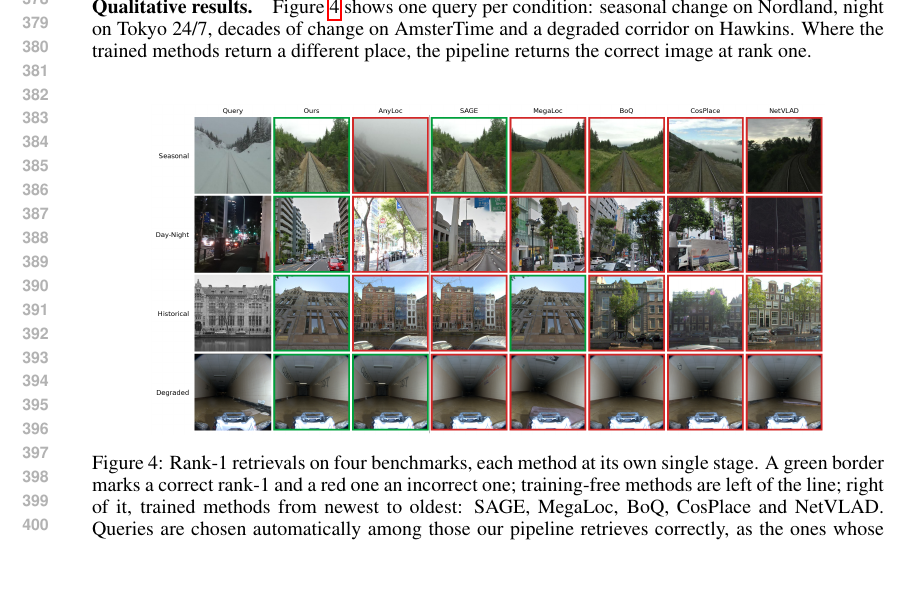
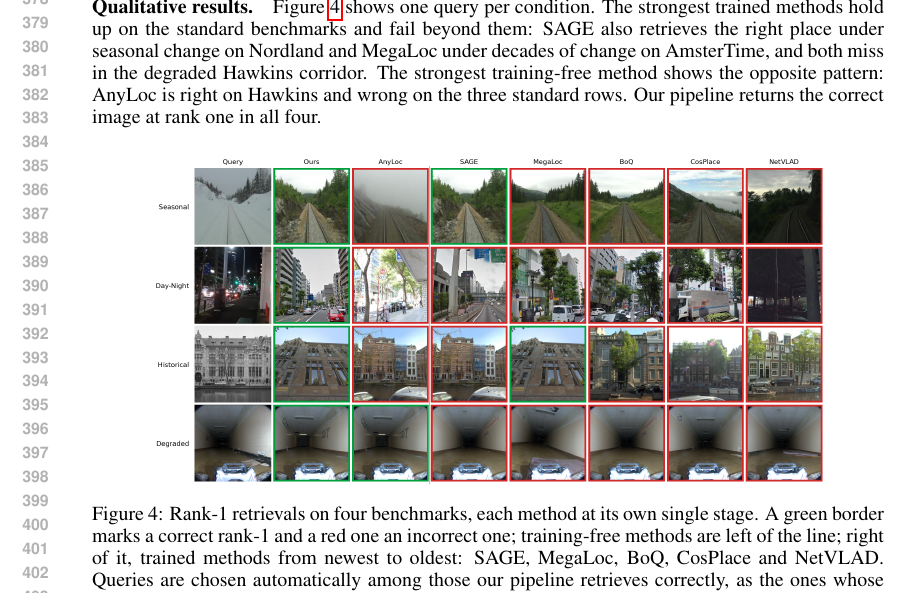
Before and after one commit to Zarreboln/iclr2027-new1, a LaTeX paper (iclr2027_conference.tex, which reads sections/04_exp_setup.tex): part of page 8 of 27, cut so that both start at the same text, the shorter picture padded with empty space. Compiled offline with pdfLaTeX.

Commit message:
Qualitative results: trained methods hold on standard rows, AnyLoc on the cross-environment row, ours on all four
Co-Authored-By: Claude Fable 5.1 <noreply@anthropic.com>

```diff
--- a/sections/04_exp_setup.tex
+++ b/sections/04_exp_setup.tex
@@ -105,7 +105,7 @@ Ours\,\emph{v3}$^{\dagger}$ & 2048 & 93.7 & \textbf{98.4} & \textbf{96.6} & \tex
 }
 \end{table}
 
-\paragraph{Qualitative results.} Figure~\ref{fig:qual} shows one query per condition: seasonal change on Nordland, night on Tokyo 24/7, decades of change on AmsterTime and a degraded corridor on Hawkins. Where the trained methods return a different place, the pipeline returns the correct image at rank one.
+\paragraph{Qualitative results.} Figure~\ref{fig:qual} shows one query per condition. The strongest trained methods hold up on the standard benchmarks and fail beyond them: SAGE also retrieves the right place under seasonal change on Nordland and MegaLoc under decades of change on AmsterTime, and both miss in the degraded Hawkins corridor. The strongest training-free method shows the opposite pattern: AnyLoc is right on Hawkins and wrong on the three standard rows. Our pipeline returns the correct image at rank one in all four.
 
 \begin{figure}[!htb]
 \centering
```
